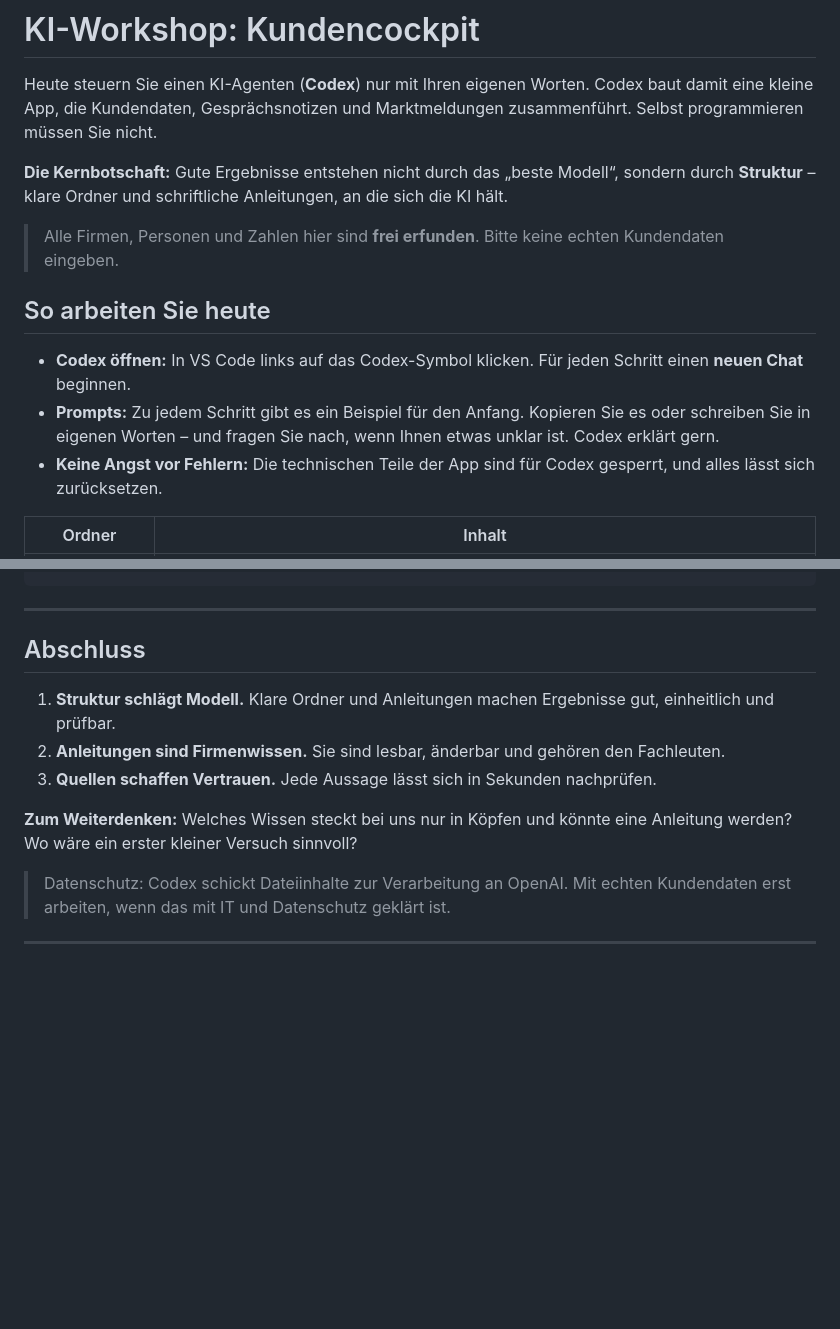
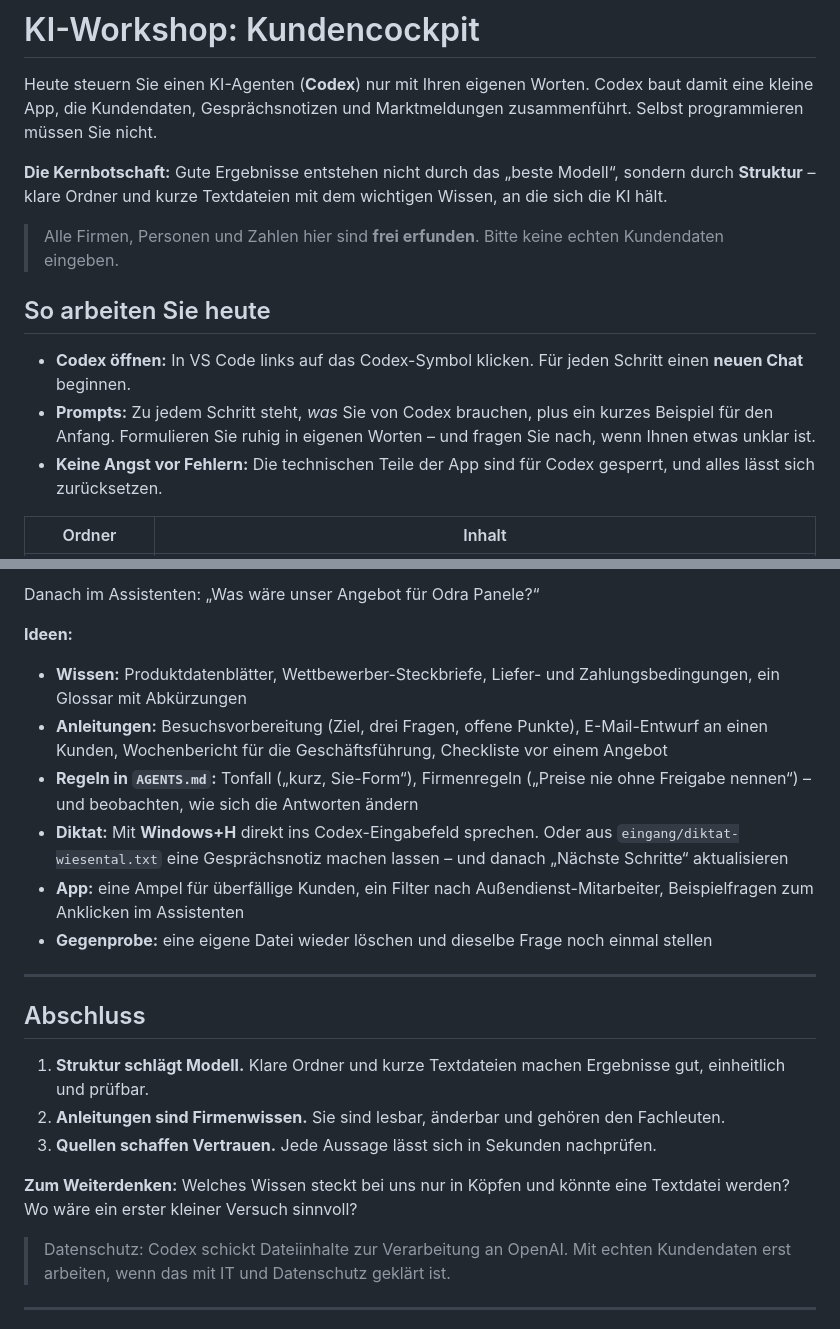
Before and after one commit to githipo/ai-tooling-workshop, a Markdown page: README.md, 2 parts joined by grey strips. GitHub-like rendering; blank space fills up the shorter version.

````diff
--- a/README.md
+++ b/README.md
@@ -2,14 +2,14 @@
 
 Heute steuern Sie einen KI-Agenten (**Codex**) nur mit Ihren eigenen Worten. Codex baut damit eine kleine App, die Kundendaten, Gesprächsnotizen und Marktmeldungen zusammenführt. Selbst programmieren müssen Sie nicht.
 
-**Die Kernbotschaft:** Gute Ergebnisse entstehen nicht durch das „beste Modell“, sondern durch **Struktur** – klare Ordner und schriftliche Anleitungen, an die sich die KI hält.
+**Die Kernbotschaft:** Gute Ergebnisse entstehen nicht durch das „beste Modell“, sondern durch **Struktur** – klare Ordner und kurze Textdateien mit dem wichtigen Wissen, an die sich die KI hält.
 
 > Alle Firmen, Personen und Zahlen hier sind **frei erfunden**. Bitte keine echten Kundendaten eingeben.
 
 ## So arbeiten Sie heute
 
 - **Codex öffnen:** In VS Code links auf das Codex-Symbol klicken. Für jeden Schritt einen **neuen Chat** beginnen.
-- **Prompts:** Zu jedem Schritt gibt es ein Beispiel für den Anfang. Kopieren Sie es oder schreiben Sie in eigenen Worten – und fragen Sie nach, wenn Ihnen etwas unklar ist. Codex erklärt gern.
+- **Prompts:** Zu jedem Schritt steht, *was* Sie von Codex brauchen, plus ein kurzes Beispiel für den Anfang. Formulieren Sie ruhig in eigenen Worten – und fragen Sie nach, wenn Ihnen etwas unklar ist.
 - **Keine Angst vor Fehlern:** Die technischen Teile der App sind für Codex gesperrt, und alles lässt sich zurücksetzen.
 
 | Ordner | Inhalt |
@@ -158,14 +170,25 @@ Mach aus eingang/diktat-wiesental.txt eine Gesprächsnotiz im gleichen Aufbau wi
 ```
+
+Danach im Assistenten: „Was wäre unser Angebot für Odra Panele?“
+
+**Ideen:**
+
+- **Wissen:** Produktdatenblätter, Wettbewerber-Steckbriefe, Liefer- und Zahlungsbedingungen, ein Glossar mit Abkürzungen
+- **Anleitungen:** Besuchsvorbereitung (Ziel, drei Fragen, offene Punkte), E-Mail-Entwurf an einen Kunden, Wochenbericht für die Geschäftsführung, Checkliste vor einem Angebot
+- **Regeln in `AGENTS.md`:** Tonfall („kurz, Sie-Form“), Firmenregeln („Preise nie ohne Freigabe nennen“) – und beobachten, wie sich die Antworten ändern
+- **Diktat:** Mit **Windows+H** direkt ins Codex-Eingabefeld sprechen. Oder aus `eingang/diktat-wiesental.txt` eine Gesprächsnotiz machen lassen – und danach „Nächste Schritte“ aktualisieren
+- **App:** eine Ampel für überfällige Kunden, ein Filter nach Außendienst-Mitarbeiter, Beispielfragen zum Anklicken im Assistenten
+- **Gegenprobe:** eine eigene Datei wieder löschen und dieselbe Frage noch einmal stellen
 
 ---
 
 ## Abschluss
 
-1. **Struktur schlägt Modell.** Klare Ordner und Anleitungen machen Ergebnisse gut, einheitlich und prüfbar.
+1. **Struktur schlägt Modell.** Klare Ordner und kurze Textdateien machen Ergebnisse gut, einheitlich und prüfbar.
 2. **Anleitungen sind Firmenwissen.** Sie sind lesbar, änderbar und gehören den Fachleuten.
 3. **Quellen schaffen Vertrauen.** Jede Aussage lässt sich in Sekunden nachprüfen.
 
-**Zum Weiterdenken:** Welches Wissen steckt bei uns nur in Köpfen und könnte eine Anleitung werden? Wo wäre ein erster kleiner Versuch sinnvoll?
+**Zum Weiterdenken:** Welches Wissen steckt bei uns nur in Köpfen und könnte eine Textdatei werden? Wo wäre ein erster kleiner Versuch sinnvoll?
 
 > Datenschutz: Codex schickt Dateiinhalte zur Verarbeitung an OpenAI. Mit echten Kundendaten erst arbeiten, wenn das mit IT und Datenschutz geklärt ist.
 
````
Also changed, not shown: other parts of README.md (+61 -49 lines), AGENTS.md (+4 -1 lines), MODERATION.md (+13 -8 lines).
